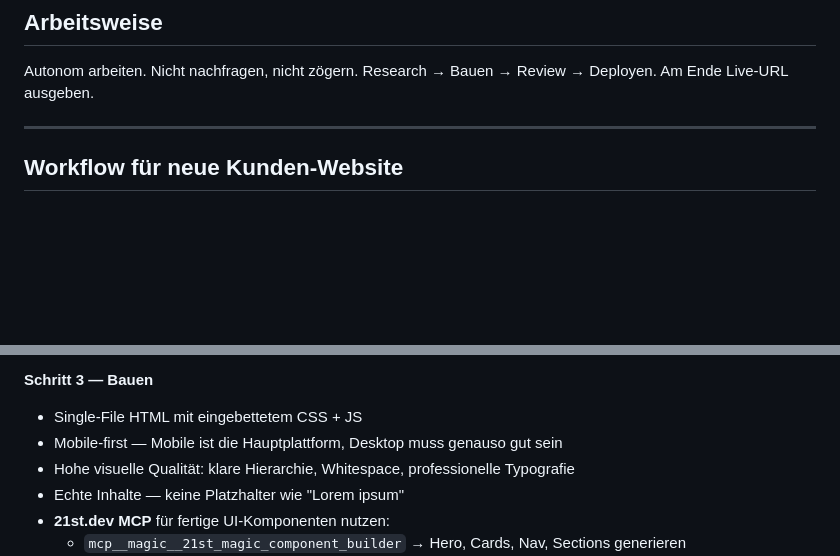
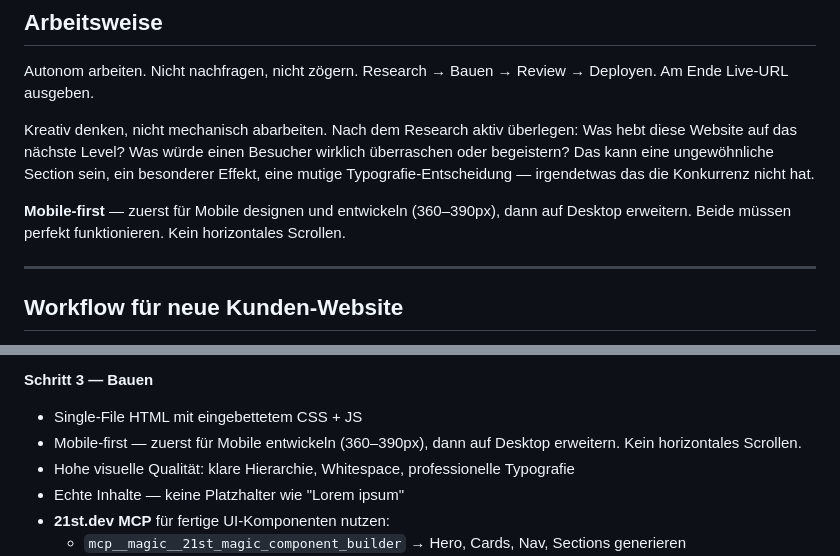
Before and after one commit to sempergo/semp-studios2, a Markdown page: CLAUDE.md, 2 parts joined by grey strips. Rendered like a GitHub page; blank space fills up the shorter version.

Commit message:
docs: add creative mindset principle and mobile-first mandate

```diff
--- a/CLAUDE.md
+++ b/CLAUDE.md
@@ -11,6 +11,10 @@ Qualitätsmaßstab: Nicht "gut genug". Nicht "solide". Sondern: würde dieser Ku
 ## Arbeitsweise
 
 Autonom arbeiten. Nicht nachfragen, nicht zögern. Research → Bauen → Review → Deployen. Am Ende Live-URL ausgeben.
+
+Kreativ denken, nicht mechanisch abarbeiten. Nach dem Research aktiv überlegen: Was hebt diese Website auf das nächste Level? Was würde einen Besucher wirklich überraschen oder begeistern? Das kann eine ungewöhnliche Section sein, ein besonderer Effekt, eine mutige Typografie-Entscheidung — irgendetwas das die Konkurrenz nicht hat.
+
+**Mobile-first** — zuerst für Mobile designen und entwickeln (360–390px), dann auf Desktop erweitern. Beide müssen perfekt funktionieren. Kein horizontales Scrollen.
 
 ---
 
@@ -34,7 +38,7 @@ Autonom arbeiten. Nicht nachfragen, nicht zögern. Research → Bauen → Review
 
 **Schritt 3 — Bauen**
 - Single-File HTML mit eingebettetem CSS + JS
-- Mobile-first — Mobile ist die Hauptplattform, Desktop muss genauso gut sein
+- Mobile-first — zuerst für Mobile entwickeln (360–390px), dann auf Desktop erweitern. Kein horizontales Scrollen.
 - Hohe visuelle Qualität: klare Hierarchie, Whitespace, professionelle Typografie
 - Echte Inhalte — keine Platzhalter wie "Lorem ipsum"
 - **21st.dev MCP** für fertige UI-Komponenten nutzen:
```
